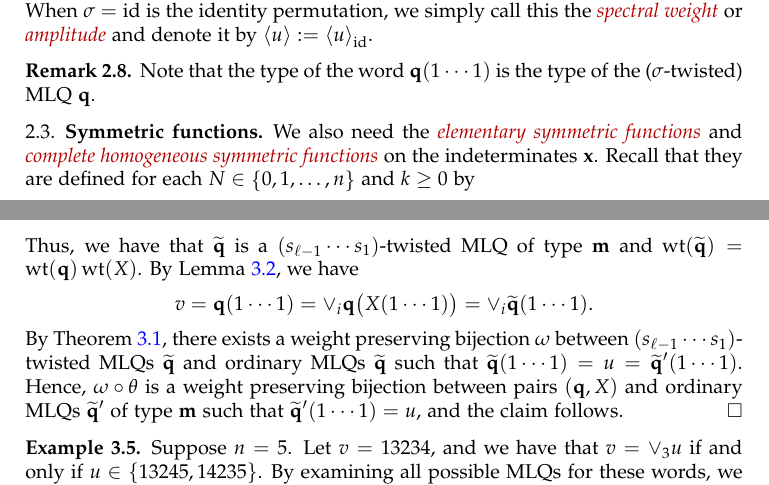
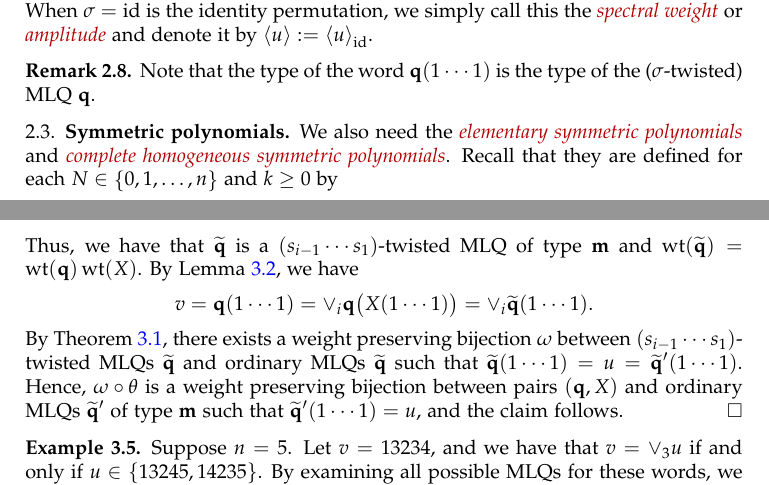
Before and after one commit to darijgr/schur-mlq, a LaTeX paper (mlqs.tex): two parts of pages 7 and 9 of 23, joined at a grey line, cut so that both start at the same text. Compiled offline with pdfLaTeX.

Commit message:
typo and clarification about symm. polynomials

```diff
--- a/mlqs.tex
+++ b/mlqs.tex
@@ -631,9 +631,9 @@ Note that the type of the word $\qq(1 \dotsm 1)$ is the type of the ($\sigma$-tw
 
 
 %%%%%%%%%%
-\subsection{Symmetric functions}
-
-We also need the \defn{elementary symmetric functions} and \defn{complete homogeneous symmetric functions} on the indeterminates $\xx$.
+\subsection{Symmetric polynomials}
+
+We also need the \defn{elementary symmetric polynomials} and \defn{complete homogeneous symmetric polynomials}.
 Recall that they are defined for each $N \in \left\{0,1,\ldots,n\right\}$ and $k \geq 0$ by
 \begin{align*}
 e_k(x_1, x_2, \dotsc, x_N) & = \sum_{1 \leq i_1 < \cdots < i_k \leq N} x_{i_1} \dotsm x_{i_k},
@@ -792,12 +792,12 @@ where we sum over all $u$ of type $\mm$ such that $v = \merge{i} u$.
   \[
   \theta(\qq, X) = (X, q_1, \dotsc, q_{\ell-1}) = \widetilde{\qq}.
   \]
-  Thus, we have that $\widetilde{\qq}$ is a $(s_{\ell-1} \dotsm s_1)$-twisted MLQ of type $\mm$ and $\wt(\widetilde{\qq}) = \wt(\qq) \wt(X) $.
+  Thus, we have that $\widetilde{\qq}$ is a $(s_{i-1} \dotsm s_1)$-twisted MLQ of type $\mm$ and $\wt(\widetilde{\qq}) = \wt(\qq) \wt(X) $.
   By Lemma~\ref{lemma:queue_merge}, we have
   \[
   v = \qq(1 \dotsm 1) = \merge{i} \qq\bigl( X(1 \dotsm 1) \bigr) = \merge{i} \widetilde{\qq}(1 \dotsm 1).
   \]
-  By Theorem~\ref{thm:permutation}, there exists a weight preserving bijection $\omega$ between $(s_{\ell-1} \dotsm s_1)$-twisted MLQs $\widetilde{\qq}$ and ordinary MLQs $\widetilde{\qq}$ such that $\widetilde{\qq}(1 \dotsm 1) = u = \widetilde{\qq}'(1 \dotsm 1)$.
+  By Theorem~\ref{thm:permutation}, there exists a weight preserving bijection $\omega$ between $(s_{i-1} \dotsm s_1)$-twisted MLQs $\widetilde{\qq}$ and ordinary MLQs $\widetilde{\qq}$ such that $\widetilde{\qq}(1 \dotsm 1) = u = \widetilde{\qq}'(1 \dotsm 1)$.
   Hence, $\omega \circ \theta$ is a weight preserving bijection between pairs $(\qq, X)$ and ordinary MLQs $\widetilde{\qq}'$ of type $\mm$ such that $\widetilde{\qq}'(1 \dotsm 1) = u$, and the claim follows.
 \end{proof}
 
```
Also changed, not shown: mlqs.tex (4 more changed lines).
